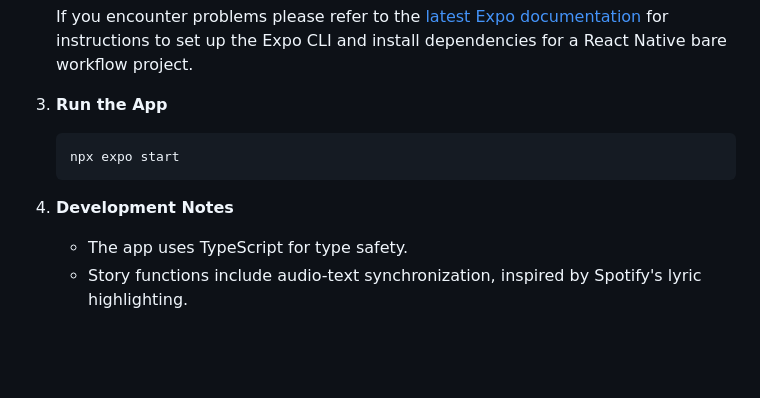
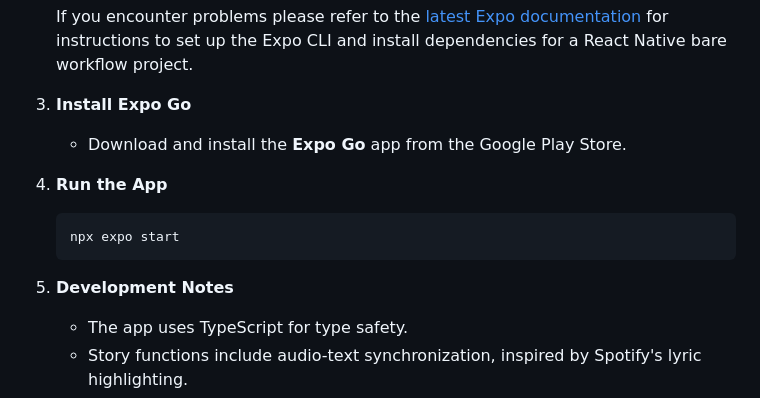
Before and after one commit to ejpiamonte/pantigturo, a Markdown page: README.md, the part around the change printed below. GitHub-like rendering; blank space fills up the shorter version.

````diff
--- a/README.md
+++ b/README.md
@@ -50,12 +49,15 @@ Key features include story functions with audio synchronized text highlighting (
 
    If you encounter problems please refer to the [latest Expo documentation](https://docs.expo.dev/) for instructions to set up the Expo CLI and install dependencies for a React Native bare workflow project.
 
-3. **Run the App**
+3. **Install Expo Go**
+   - Download and install the **Expo Go** app from the Google Play Store.
+
+4. **Run the App**
    ```bash
    npx expo start
    ```
 
-4. **Development Notes**
+5. **Development Notes**
    - The app uses TypeScript for type safety.
    - Story functions include audio-text synchronization, inspired by Spotify's lyric highlighting.
    - Game functions randomize quizzes each time they are accessed and manage persistent score states using SQLite.
````
Also changed, not shown: other parts of README.md (+0 -1 lines).
